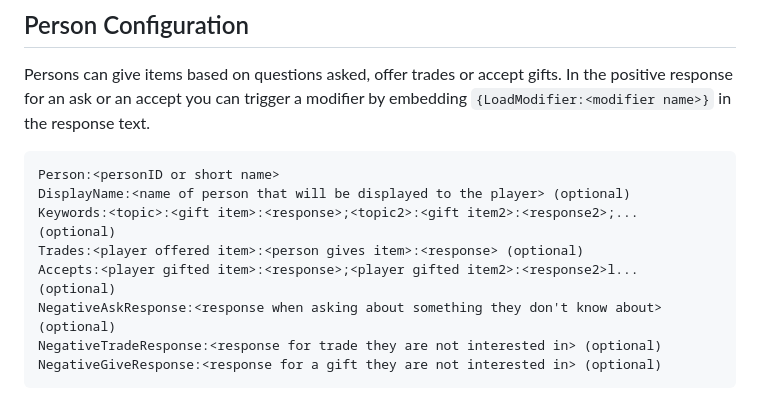
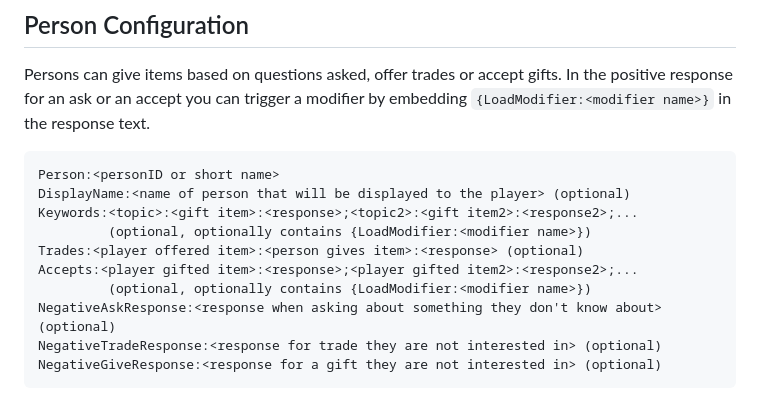
Before and after one commit to Magnatic70/TextAdventureGameEngine, a Markdown page: README.md, the part around one of its changes. Rendered like a GitHub page.

````diff
--- a/README.md
+++ b/README.md
@@ -181,9 +182,11 @@ In the positive response for an ask or an accept you can trigger a modifier by e
 ```
 Person:<personID or short name>
 DisplayName:<name of person that will be displayed to the player> (optional)
-Keywords:<topic>:<gift item>:<response>;<topic2>:<gift item2>:<response2>;... (optional)
+Keywords:<topic>:<gift item>:<response>;<topic2>:<gift item2>:<response2>;...
+         (optional, optionally contains {LoadModifier:<modifier name>})
 Trades:<player offered item>:<person gives item>:<response> (optional)
-Accepts:<player gifted item>:<response>;<player gifted item2>:<response2>l... (optional)
+Accepts:<player gifted item>:<response>;<player gifted item2>:<response2>;...
+         (optional, optionally contains {LoadModifier:<modifier name>})
 NegativeAskResponse:<response when asking about something they don't know about> (optional)
 NegativeTradeResponse:<response for trade they are not interested in> (optional)
 NegativeGiveResponse:<response for a gift they are not interested in> (optional)
````
Also changed, not shown: other parts of README.md (+2 -1 lines).
